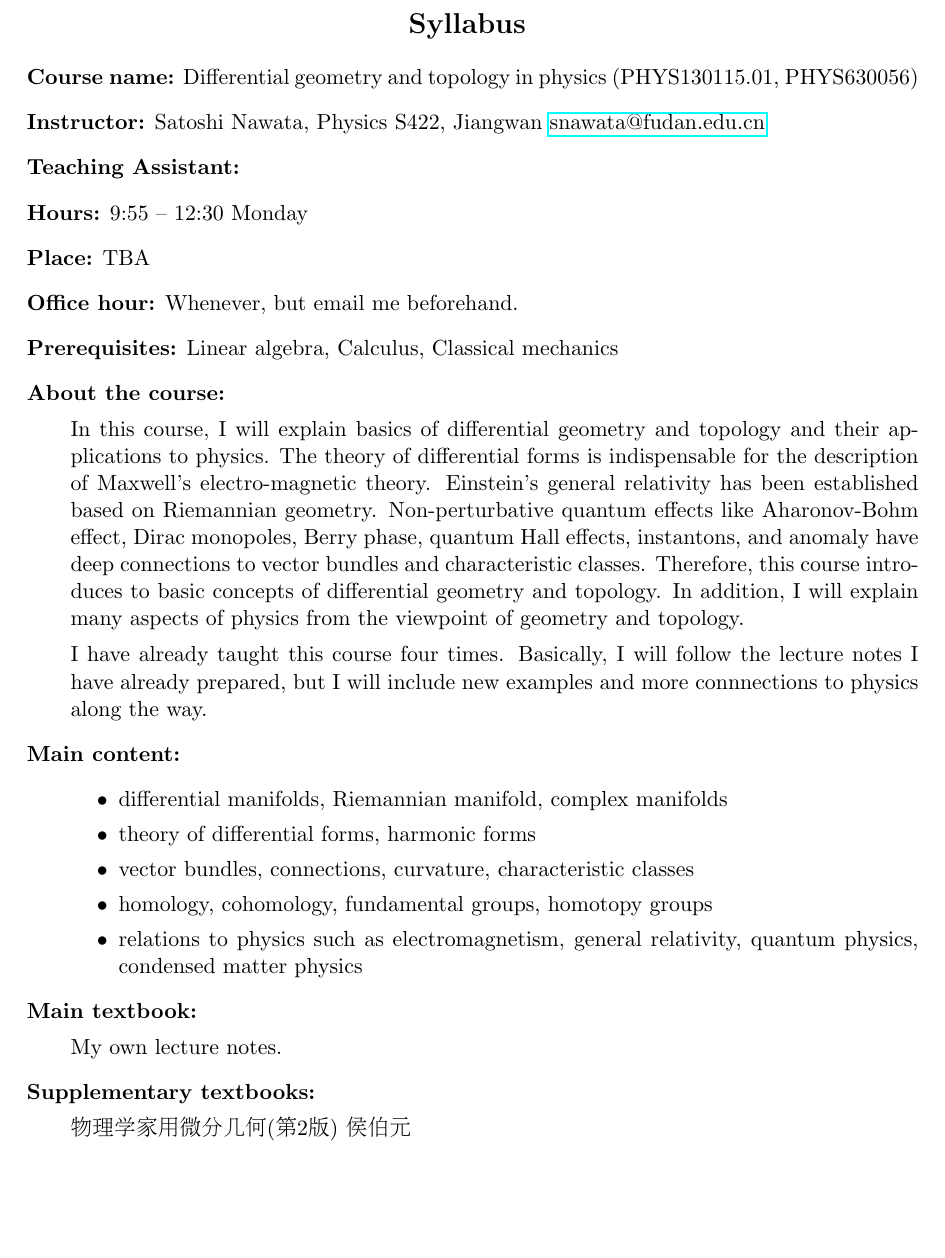
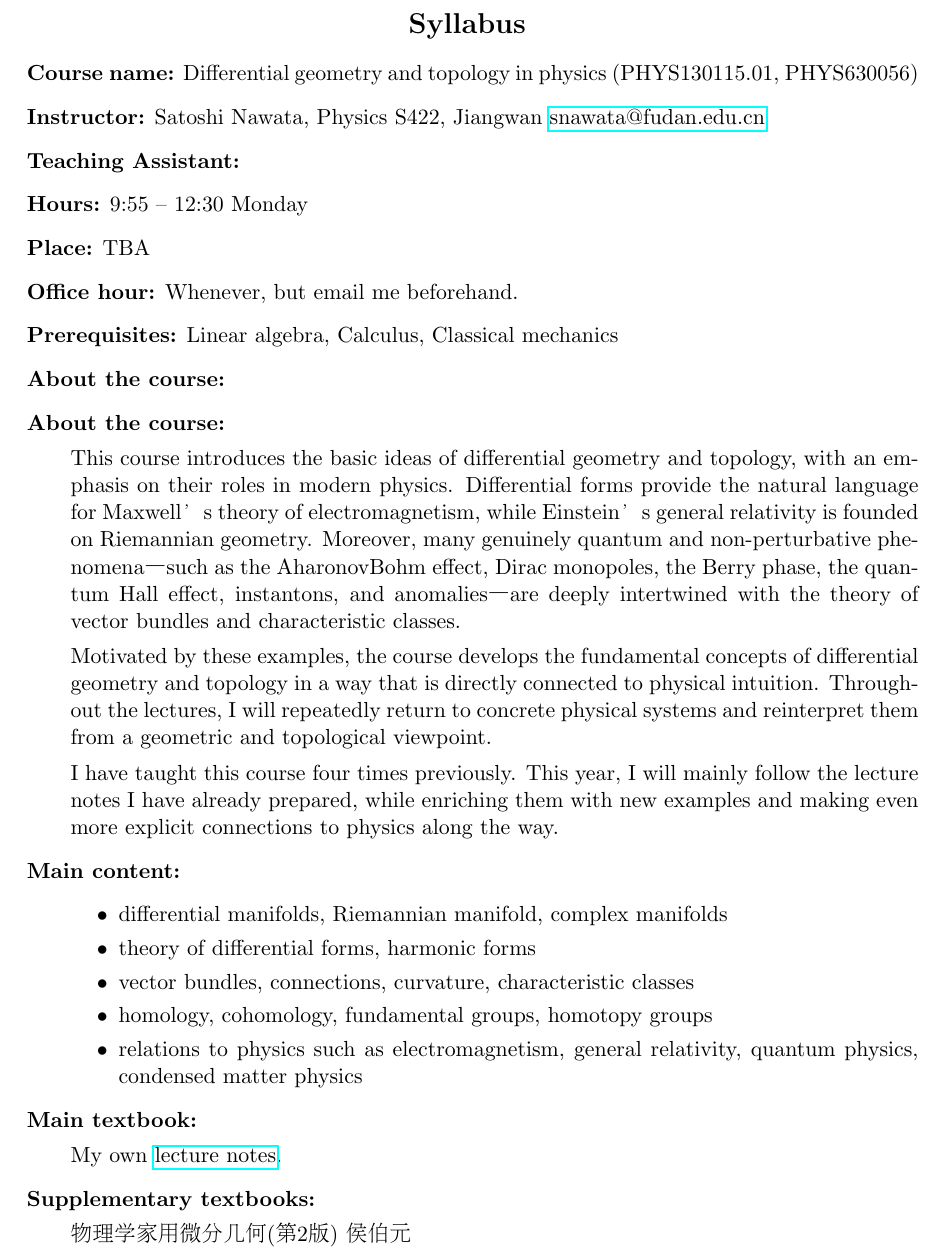
Before and after one commit to snawata/satoshi-nawata, a LaTeX document (Spring2026/Syllabus-geometry.tex): part of the page before the commit and part of page 1 of 2 after it, cut so that both start at the same text, the shorter picture padded with empty space. Compiled offline with pdfLaTeX.

Commit message:
syllabus

```diff
--- a/Spring2026/Syllabus-geometry.tex
+++ b/Spring2026/Syllabus-geometry.tex
@@ -26,10 +26,13 @@
 \item{\bf Prerequisites:} Linear algebra, Calculus, Classical mechanics
 \item{\bf About the course:}
 
+\item{\bf About the course:}
 
-In this course, I will explain basics of differential geometry and topology and their applications to physics. The theory of differential forms is indispensable for the description of Maxwell's electro-magnetic theory. Einstein's general relativity has been established based on Riemannian geometry. Non-perturbative quantum effects like Aharonov-Bohm effect, Dirac monopoles, Berry phase, quantum Hall effects, instantons, and anomaly have deep connections to vector bundles and characteristic classes. Therefore, this course introduces to basic concepts of differential geometry and topology. In addition, I will explain many aspects of physics from the viewpoint of geometry and topology.
+This course introduces the basic ideas of differential geometry and topology, with an emphasis on their roles in modern physics. Differential forms provide the natural language for Maxwell’s theory of electromagnetism, while Einstein’s general relativity is founded on Riemannian geometry. Moreover, many genuinely quantum and non-perturbative phenomena—such as the Aharonov–Bohm effect, Dirac monopoles, the Berry phase, the quantum Hall effect, instantons, and anomalies—are deeply intertwined with the theory of vector bundles and characteristic classes.
 
-I have already taught this course four times. Basically, I will follow the lecture notes I have already prepared, but I will include new examples and more connnections to physics along the way.
+Motivated by these examples, the course develops the fundamental concepts of differential geometry and topology in a way that is directly connected to physical intuition. Throughout the lectures, I will repeatedly return to concrete physical systems and reinterpret them from a geometric and topological viewpoint.
+
+I have taught this course four times previously. This year, I will mainly follow the lecture notes I have already prepared, while enriching them with new examples and making even more explicit connections to physics along the way.
 
 \item{\bf Main content:}
 \begin{itemize}
@@ -42,7 +45,7 @@ I have already taught this course four times. Basically, I will follow the lectu
 
 \item{\bf Main textbook:}
 
-My own lecture notes.
+My own \href{https://www.overleaf.com/read/ctbckvdrgctf}{lecture notes}.
 
 \item{\bf Supplementary textbooks:}
 
```
Also changed, not shown: Spring2026/Syllabus-geometry.pdf, 1 other file.
